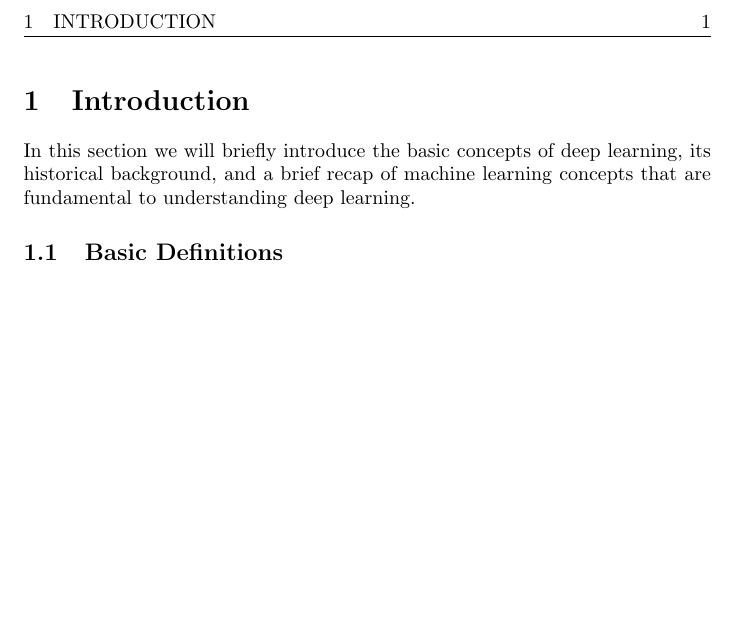
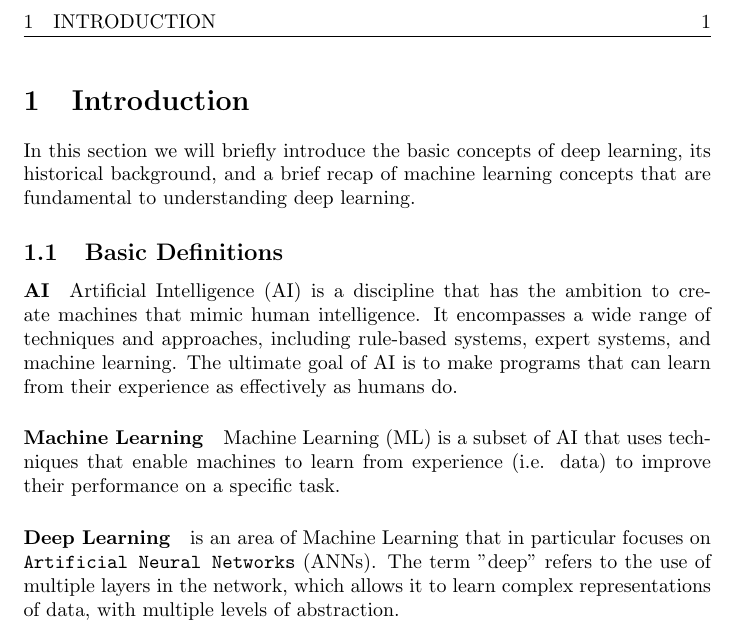
Before and after one commit to 446f6e6e79/deep-learning, a LaTeX document (main.tex, which reads chapters/introduction.tex): part of page 3 of 3, cut so that both start at the same text, the shorter picture padded with empty space. Compiled offline with pdfLaTeX.

Commit message:
Added basic definitions

```diff
--- a/chapters/introduction.tex
+++ b/chapters/introduction.tex
@@ -3,3 +3,15 @@ In this section we will briefly introduce the basic concepts of deep learning,
 its historical background, and a brief recap of machine learning concepts that are fundamental to understanding deep learning.
 
 \subsection{Basic Definitions}
+\paragraph{AI}
+Artificial Intelligence (AI) is a discipline that has the ambition to create machines that
+mimic human intelligence. It encompasses a wide range of techniques and approaches, including rule-based systems, expert systems, and machine learning.
+The ultimate goal of AI is to make programs that can learn from their experience as effectively as humans do.
+
+\paragraph{Machine Learning}
+Machine Learning (ML) is a subset of AI that uses techniques that enable machines to learn
+from experience (i.e. data) to improve their performance on a specific task.
+
+\paragraph{Deep Learning} is an area of Machine Learning that in particular focuses on
+\texttt{Artificial Neural Networks} (ANNs). The term "deep" refers to the use of multiple layers
+in the network, which allows it to learn complex representations of data, with multiple levels of abstraction.
```
Also changed, not shown: main.pdf.
